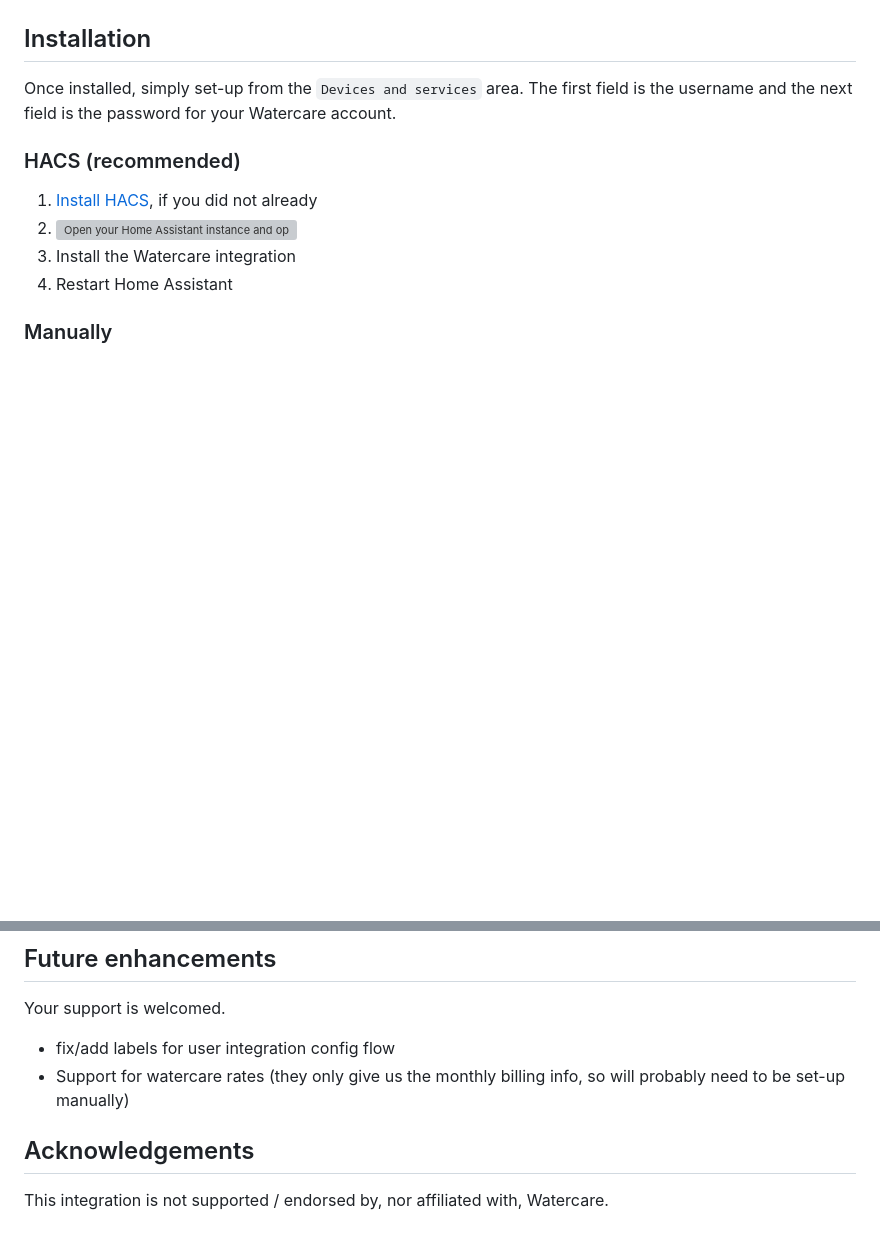
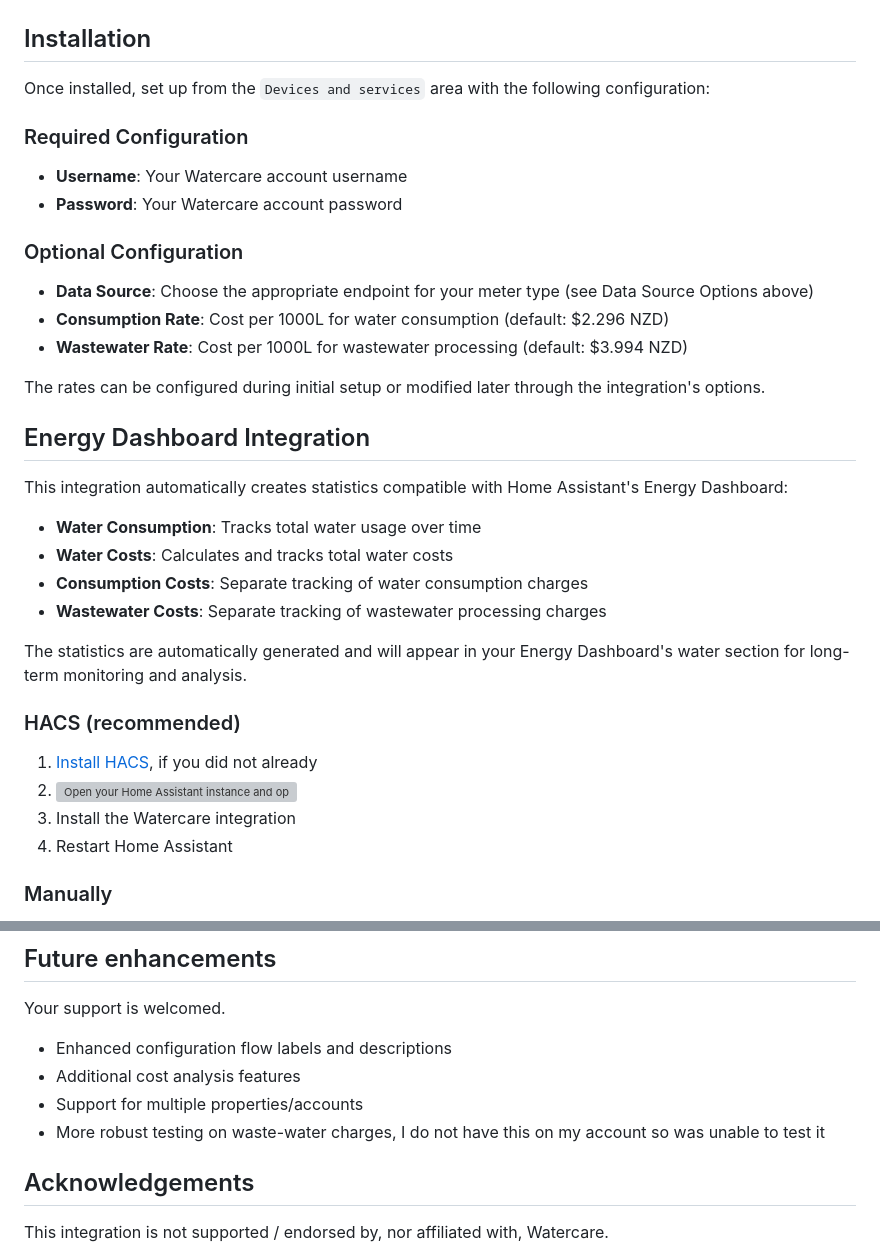
Before and after one commit to brunsy/ha-watercare, a Markdown page: README.md, 2 parts joined by grey strips. Rendered like a GitHub page; blank space fills up the shorter version; grey boxes are pictures that could not be loaded.

```diff
--- a/README.md
+++ b/README.md
@@ -14,8 +33,29 @@ You will need to have an existing Watercare account and a Watercare smart meter
 
 ## Installation
 
-Once installed, simply set-up from the `Devices and services` area.
-The first field is the username and the next field is the password for your Watercare account.
+Once installed, set up from the `Devices and services` area with the following configuration:
+
+### Required Configuration
+- **Username**: Your Watercare account username
+- **Password**: Your Watercare account password
+
+### Optional Configuration
+- **Data Source**: Choose the appropriate endpoint for your meter type (see Data Source Options above)
+- **Consumption Rate**: Cost per 1000L for water consumption (default: $2.296 NZD)
+- **Wastewater Rate**: Cost per 1000L for wastewater processing (default: $3.994 NZD)
+
+The rates can be configured during initial setup or modified later through the integration's options.
+
+## Energy Dashboard Integration
+
+This integration automatically creates statistics compatible with Home Assistant's Energy Dashboard:
+
+- **Water Consumption**: Tracks total water usage over time
+- **Water Costs**: Calculates and tracks total water costs
+- **Consumption Costs**: Separate tracking of water consumption charges
+- **Wastewater Costs**: Separate tracking of wastewater processing charges
+
+The statistics are automatically generated and will appear in your Energy Dashboard's water section for long-term monitoring and analysis.
 
 ### HACS (recommended)
 
@@ -34,8 +74,10 @@ Copy all files in the custom*components/watercare folder to your Home Assistant
 
 Your support is welcomed.
 
-- fix/add labels for user integration config flow
-- Support for watercare rates (they only give us the monthly billing info, so will probably need to be set-up manually)
+- Enhanced configuration flow labels and descriptions
+- Additional cost analysis features
+- Support for multiple properties/accounts
+- More robust testing on waste-water charges, I do not have this on my account so was unable to test it
 
 ## Acknowledgements
 
```
Also changed, not shown: other parts of README.md (+24 -5 lines), homeassistant-water-graph-mechanicalmonthly.png (added), 7 other files.
